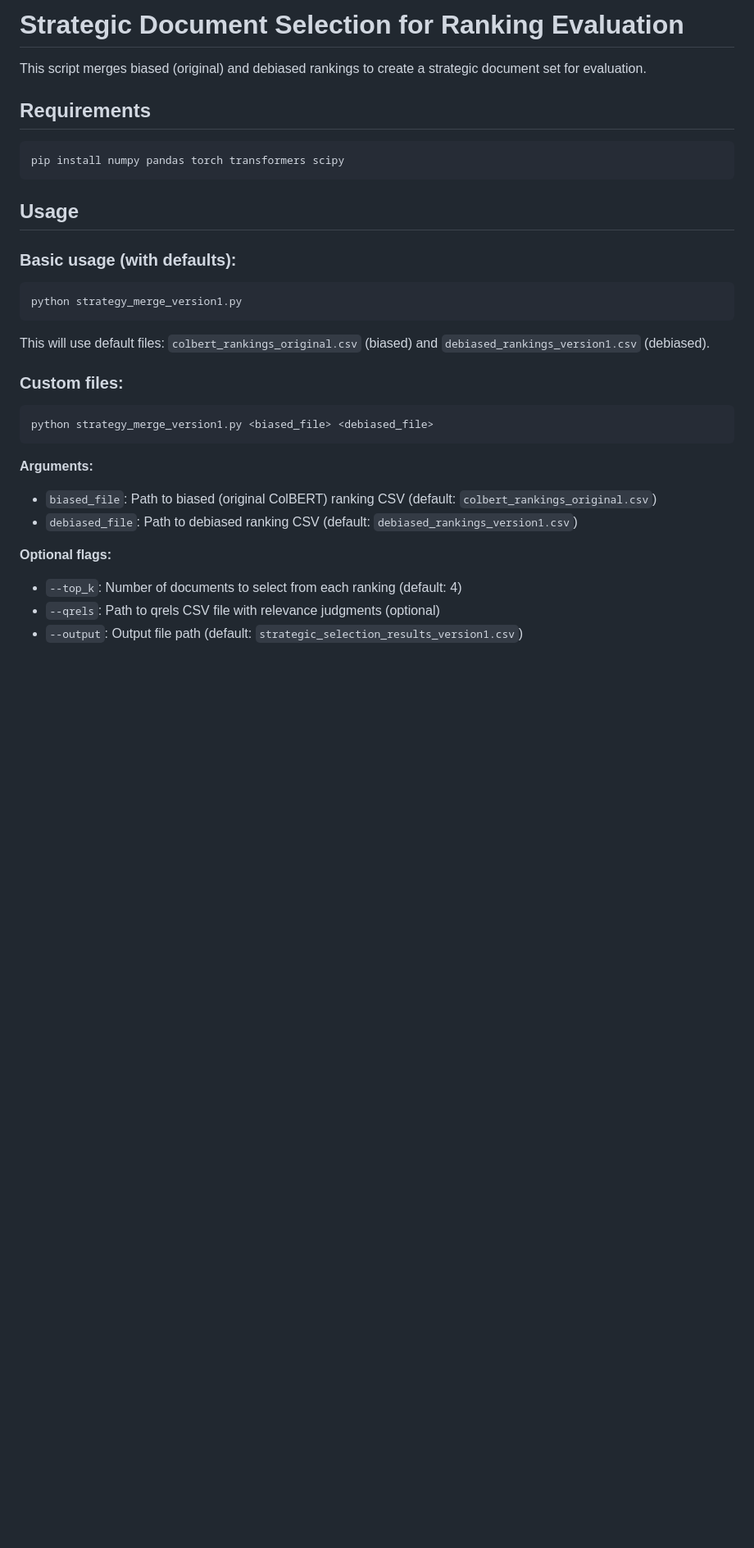
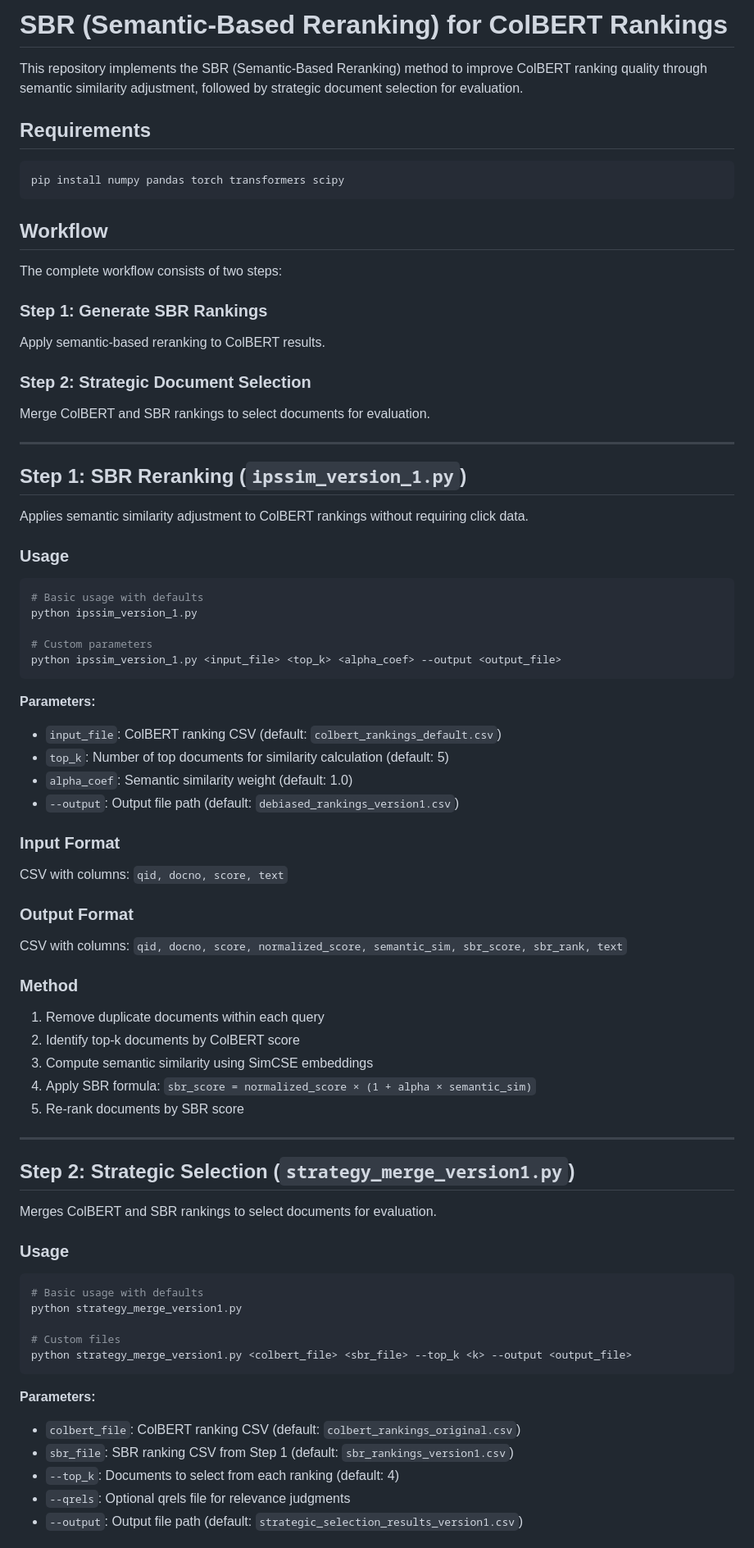
Before and after one commit to LIANGZEYAN/Participatory-Auditing-Bias, a Markdown page: README.md, the part around one of its changes. Shown at 82% size. Drawn GitHub-style; blank space fills up the shorter version.

````diff
--- a/README.md
+++ b/README.md
@@ -1,6 +1,6 @@
-# Strategic Document Selection for Ranking Evaluation
+# SBR (Semantic-Based Reranking) for ColBERT Rankings
 
-This script merges biased (original) and debiased rankings to create a strategic document set for evaluation.
+This repository implements the SBR (Semantic-Based Reranking) method to improve ColBERT ranking quality through semantic similarity adjustment, followed by strategic document selection for evaluation.
 
 ## Requirements
 
@@ -8,25 +8,74 @@ This script merges biased (original) and debiased rankings to create a strategic
 pip install numpy pandas torch transformers scipy
 ```
 
-## Usage
+## Workflow
 
-### Basic usage (with defaults):
+The complete workflow consists of two steps:
+
+### Step 1: Generate SBR Rankings
+Apply semantic-based reranking to ColBERT results.
+
+### Step 2: Strategic Document Selection
+Merge ColBERT and SBR rankings to select documents for evaluation.
+
+---
+
+## Step 1: SBR Reranking (`ipssim_version_1.py`)
+
+Applies semantic similarity adjustment to ColBERT rankings without requiring click data.
+
+### Usage
+
 ```bash
-python strategy_merge_version1.py
-```
-This will use default files: `colbert_rankings_original.csv` (biased) and `debiased_rankings_version1.csv` (debiased).
+# Basic usage with defaults
+python ipssim_version_1.py
 
-### Custom files:
-```bash
-python strategy_merge_version1.py <biased_file> <debiased_file>
+# Custom parameters
+python ipssim_version_1.py <input_file> <top_k> <alpha_coef> --output <output_file>
 ```
 
-**Arguments:**
-- `biased_file`: Path to biased (original ColBERT) ranking CSV (default: `colbert_rankings_original.csv`)
-- `debiased_file`: Path to debiased ranking CSV (default: `debiased_rankings_version1.csv`)
+**Parameters:**
+- `input_file`: ColBERT ranking CSV (default: `colbert_rankings_default.csv`)
+- `top_k`: Number of top documents for similarity calculation (default: 5)
+- `alpha_coef`: Semantic similarity weight (default: 1.0)
+- `--output`: Output file path (default: `debiased_rankings_version1.csv`)
 
-**Optional flags:**
-- `--top_k`: Number of documents to select from each ranking (default: 4)
-- `--qrels`: Path to qrels CSV file with relevance judgments (optional)
+### Input Format
+
+CSV with columns: `qid, docno, score, text`
+
+### Output Format
+
+CSV with columns: `qid, docno, score, normalized_score, semantic_sim, sbr_score, sbr_rank, text`
+
+### Method
+
+1. Remove duplicate documents within each query
+2. Identify top-k documents by ColBERT score
+3. Compute semantic similarity using SimCSE embeddings
+4. Apply SBR formula: `sbr_score = normalized_score × (1 + alpha × semantic_sim)`
+5. Re-rank documents by SBR score
+
+---
+
+## Step 2: Strategic Selection (`strategy_merge_version1.py`)
+
+Merges ColBERT and SBR rankings to select documents for evaluation.
+
+### Usage
+
+```bash
+# Basic usage with defaults
+python strategy_merge_version1.py
+
+# Custom files
+python strategy_merge_version1.py <colbert_file> <sbr_file> --top_k <k> --output <output_file>
+```
+
+**Parameters:**
+- `colbert_file`: ColBERT ranking CSV (default: `colbert_rankings_original.csv`)
+- `sbr_file`: SBR ranking CSV from Step 1 (default: `sbr_rankings_version1.csv`)
+- `--top_k`: Documents to select from each ranking (default: 4)
+- `--qrels`: Optional qrels file for relevance judgments
 - `--output`: Output file path (default: `strategic_selection_results_version1.csv`)
 
````
Also changed, not shown: other parts of README.md (+40 -89 lines).
